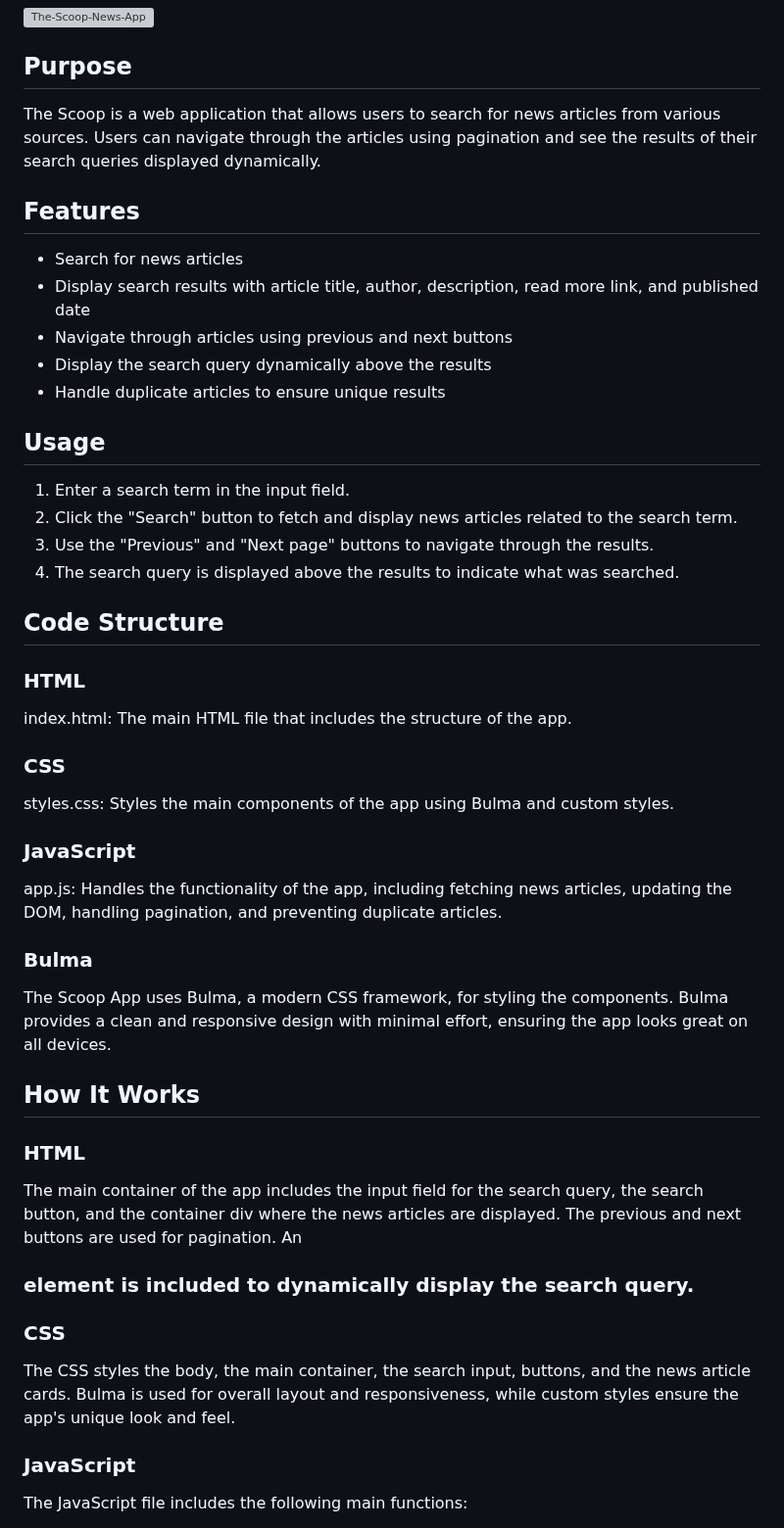
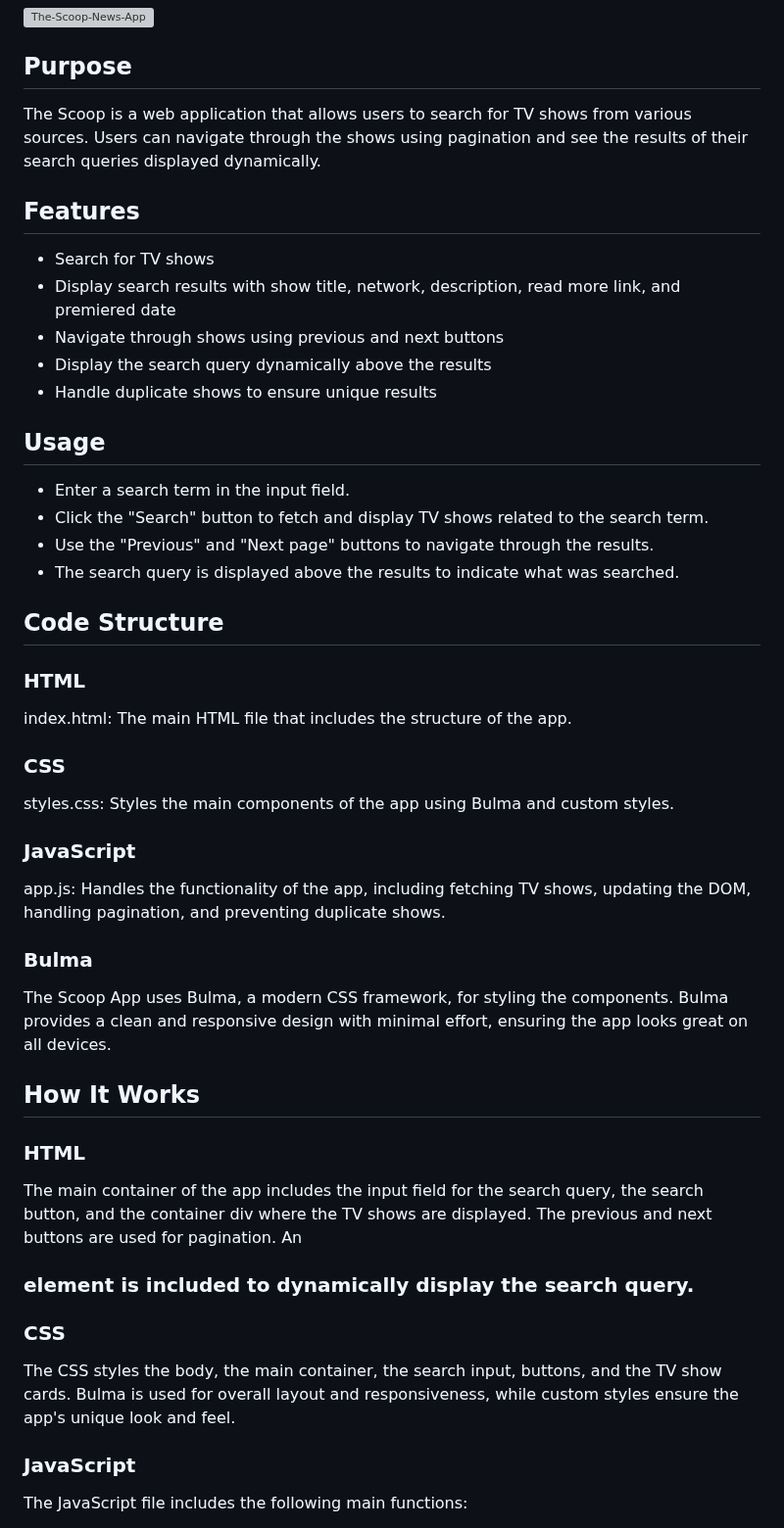
Before and after one commit to shamikaredkar/The-Scoop-News-App, a Markdown page: README.md, the part around one of its changes. Shown at 98% size. GitHub-like rendering; grey boxes are pictures that could not be loaded.

```diff
--- a/README.md
+++ b/README.md
@@ -3,20 +3,20 @@
 ![The-Scoop-News-App](https://github.com/shamikaredkar/The-Scoop-News-App/blob/main/Preview.png)
 
 ## Purpose
-The Scoop is a web application that allows users to search for news articles from various sources. Users can navigate through the articles using pagination and see the results of their search queries displayed dynamically.
+The Scoop is a web application that allows users to search for TV shows from various sources. Users can navigate through the shows using pagination and see the results of their search queries displayed dynamically.
 
 ## Features
-- Search for news articles
-- Display search results with article title, author, description, read more link, and published date
-- Navigate through articles using previous and next buttons
+- Search for TV shows
+- Display search results with show title, network, description, read more link, and premiered date
+- Navigate through shows using previous and next buttons
 - Display the search query dynamically above the results
-- Handle duplicate articles to ensure unique results
+- Handle duplicate shows to ensure unique results
 
 ## Usage
-1. Enter a search term in the input field.
-2. Click the "Search" button to fetch and display news articles related to the search term.
-3. Use the "Previous" and "Next page" buttons to navigate through the results.
-4. The search query is displayed above the results to indicate what was searched.
+- Enter a search term in the input field.
+- Click the "Search" button to fetch and display TV shows related to the search term.
+- Use the "Previous" and "Next page" buttons to navigate through the results.
+- The search query is displayed above the results to indicate what was searched.
 
 ## Code Structure
 ### HTML
@@ -24,16 +24,16 @@ index.html: The main HTML file that includes the structure of the app.
 ### CSS
 styles.css: Styles the main components of the app using Bulma and custom styles.
 ### JavaScript
-app.js: Handles the functionality of the app, including fetching news articles, updating the DOM, handling pagination, and preventing duplicate articles.
+app.js: Handles the functionality of the app, including fetching TV shows, updating the DOM, handling pagination, and preventing duplicate shows.
 ### Bulma
 The Scoop App uses Bulma, a modern CSS framework, for styling the components. Bulma provides a clean and responsive design with minimal effort, ensuring the app looks great on all devices.
 
 ## How It Works
 ### HTML
-The main container of the app includes the input field for the search query, the search button, and the container div where the news articles are displayed. The previous and next buttons are used for pagination. An <h3> element is included to dynamically display the search query.
+The main container of the app includes the input field for the search query, the search button, and the container div where the TV shows are displayed. The previous and next buttons are used for pagination. An <h3> element is included to dynamically display the search query.
 
 ### CSS
-The CSS styles the body, the main container, the search input, buttons, and the news article cards. Bulma is used for overall layout and responsiveness, while custom styles ensure the app's unique look and feel.
+The CSS styles the body, the main container, the search input, buttons, and the TV show cards. Bulma is used for overall layout and responsiveness, while custom styles ensure the app's unique look and feel.
 
 ### JavaScript
 The JavaScript file includes the following main functions:
```
Also changed, not shown: other parts of README.md (+17 -22 lines).
